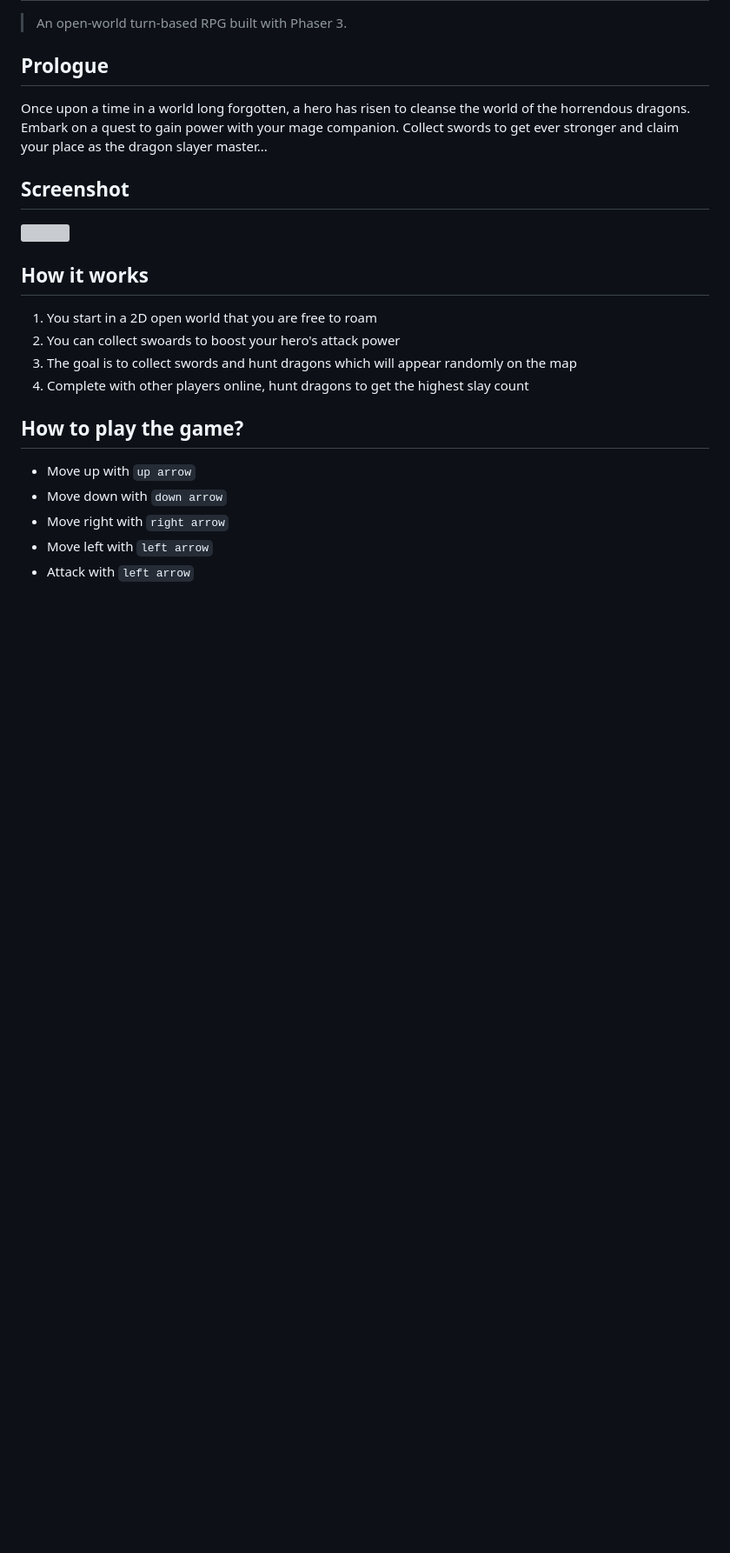
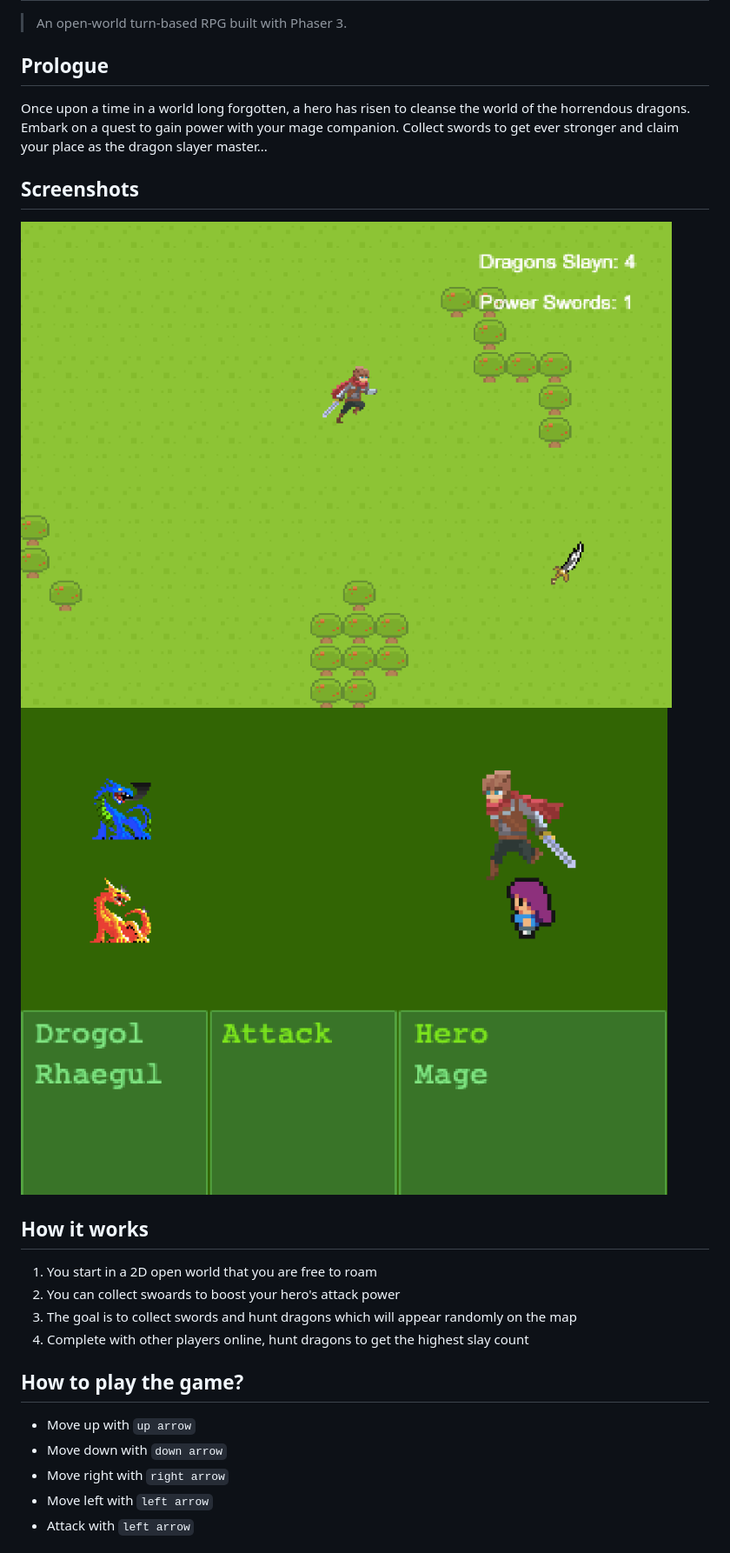
Before and after one commit to m15e/js-rpg-game, a Markdown page: README.md, the part around the change. Shown: that part at 87% size. Rendered like a GitHub page; pictures changed too: screenshots/screenshot1.png (added), screenshots/screenshot2.png (added); blank space fills up the shorter version; grey boxes are pictures that could not be loaded.

Commit message:
ADD sprite + screenshots for README.md

```diff
--- a/README.md
+++ b/README.md
@@ -7,9 +7,10 @@ Once upon a time in a world long forgotten, a hero has risen to cleanse the worl
 Collect swords to get ever stronger and claim your place as the dragon slayer master...
 
 
-## Screenshot
+## Screenshots
 
-![](./screenshots/screenshot.png)
+![](./screenshots/screenshot1.png)
+![](./screenshots/screenshot2.png)
 
 ## How it works
 
```
Also changed, not shown: 4 other files.
